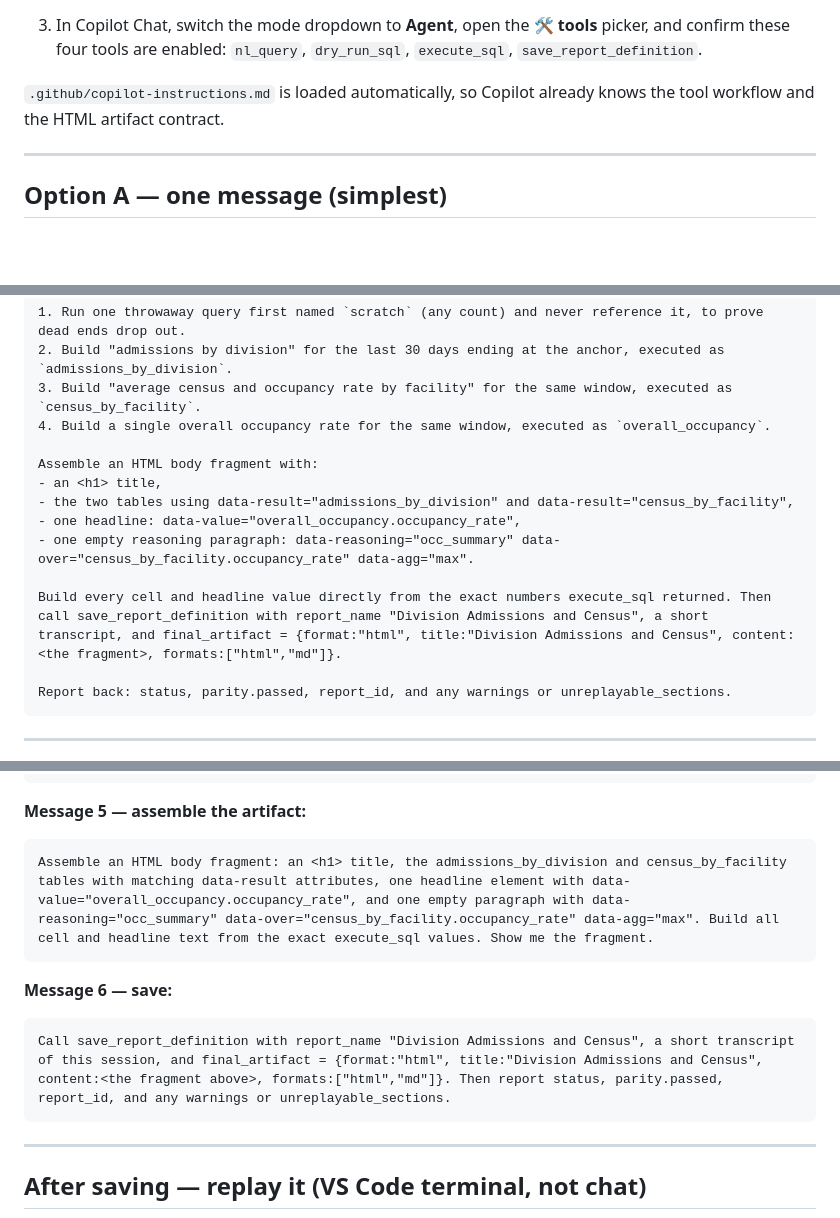
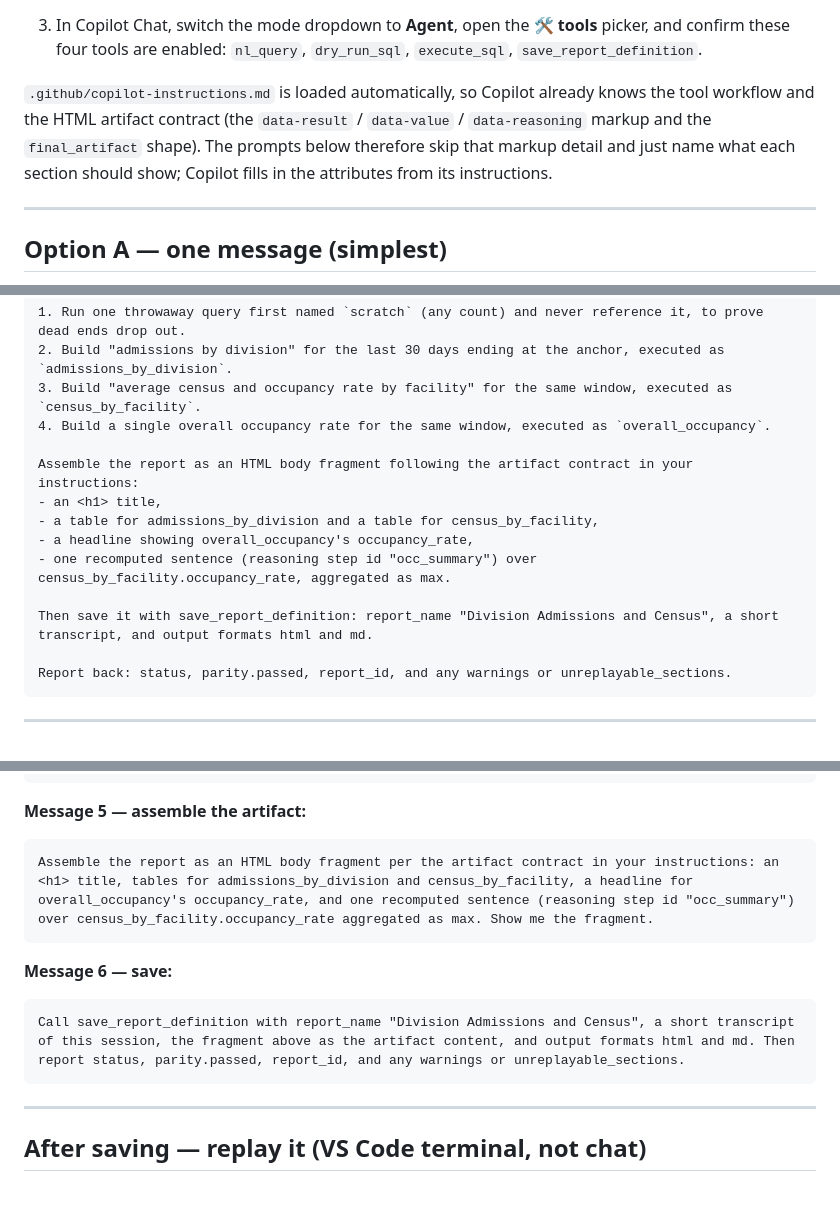
Before and after one commit to benniehaelen/mpc_save_report_definition, a Markdown page: COPILOT_EXAMPLE_RUN.md, 3 parts joined by grey strips. Drawn GitHub-style; blank space fills up the shorter version.

Commit message:
Slim example run: drop HTML markup detail already in copilot-instructions
The data-result/data-value/data-reasoning attribute syntax and the
final_artifact shape live in .github/copilot-instructions.md, which loads
automatically. The example prompts now name only what each section should show
and leave the markup to Copilot's instructions.

Co-Authored-By: Claude Opus 4.8 (1M context) <noreply@anthropic.com>

````diff
--- a/COPILOT_EXAMPLE_RUN.md
+++ b/COPILOT_EXAMPLE_RUN.md
@@ -20,7 +20,10 @@ This is a copy-paste script for doing a full re-generatable-report run with
    `nl_query`, `dry_run_sql`, `execute_sql`, `save_report_definition`.
 
 `.github/copilot-instructions.md` is loaded automatically, so Copilot already
-knows the tool workflow and the HTML artifact contract.
+knows the tool workflow and the HTML artifact contract (the `data-result` /
+`data-value` / `data-reasoning` markup and the `final_artifact` shape). The
+prompts below therefore skip that markup detail and just name what each section
+should show; Copilot fills in the attributes from its instructions.
 
 ---
 
@@ -37,13 +40,13 @@ Using the hin-poc MCP tools, build a complete re-generatable report and save it.
 3. Build "average census and occupancy rate by facility" for the same window, executed as `census_by_facility`.
 4. Build a single overall occupancy rate for the same window, executed as `overall_occupancy`.
 
-Assemble an HTML body fragment with:
+Assemble the report as an HTML body fragment following the artifact contract in your instructions:
 - an <h1> title,
-- the two tables using data-result="admissions_by_division" and data-result="census_by_facility",
-- one headline: data-value="overall_occupancy.occupancy_rate",
-- one empty reasoning paragraph: data-reasoning="occ_summary" data-over="census_by_facility.occupancy_rate" data-agg="max".
+- a table for admissions_by_division and a table for census_by_facility,
+- a headline showing overall_occupancy's occupancy_rate,
+- one recomputed sentence (reasoning step id "occ_summary") over census_by_facility.occupancy_rate, aggregated as max.
 
-Build every cell and headline value directly from the exact numbers execute_sql returned. Then call save_report_definition with report_name "Division Admissions and Census", a short transcript, and final_artifact = {format:"html", title:"Division Admissions and Census", content:<the fragment>, formats:["html","md"]}.
+Then save it with save_report_definition: report_name "Division Admissions and Census", a short transcript, and output formats html and md.
 
 Report back: status, parity.passed, report_id, and any warnings or unreplayable_sections.
 ```
@@ -82,13 +85,13 @@ Execute one overall occupancy rate for the same window as "overall_occupancy". A
 **Message 5 — assemble the artifact:**
 
 ```text
-Assemble an HTML body fragment: an <h1> title, the admissions_by_division and census_by_facility tables with matching data-result attributes, one headline element with data-value="overall_occupancy.occupancy_rate", and one empty paragraph with data-reasoning="occ_summary" data-over="census_by_facility.occupancy_rate" data-agg="max". Build all cell and headline text from the exact execute_sql values. Show me the fragment.
+Assemble the report as an HTML body fragment per the artifact contract in your instructions: an <h1> title, tables for admissions_by_division and census_by_facility, a headline for overall_occupancy's occupancy_rate, and one recomputed sentence (reasoning step id "occ_summary") over census_by_facility.occupancy_rate aggregated as max. Show me the fragment.
 ```
 
 **Message 6 — save:**
 
 ```text
-Call save_report_definition with report_name "Division Admissions and Census", a short transcript of this session, and final_artifact = {format:"html", title:"Division Admissions and Census", content:<the fragment above>, formats:["html","md"]}. Then report status, parity.passed, report_id, and any warnings or unreplayable_sections.
+Call save_report_definition with report_name "Division Admissions and Census", a short transcript of this session, the fragment above as the artifact content, and output formats html and md. Then report status, parity.passed, report_id, and any warnings or unreplayable_sections.
 ```
 
 ---
````
